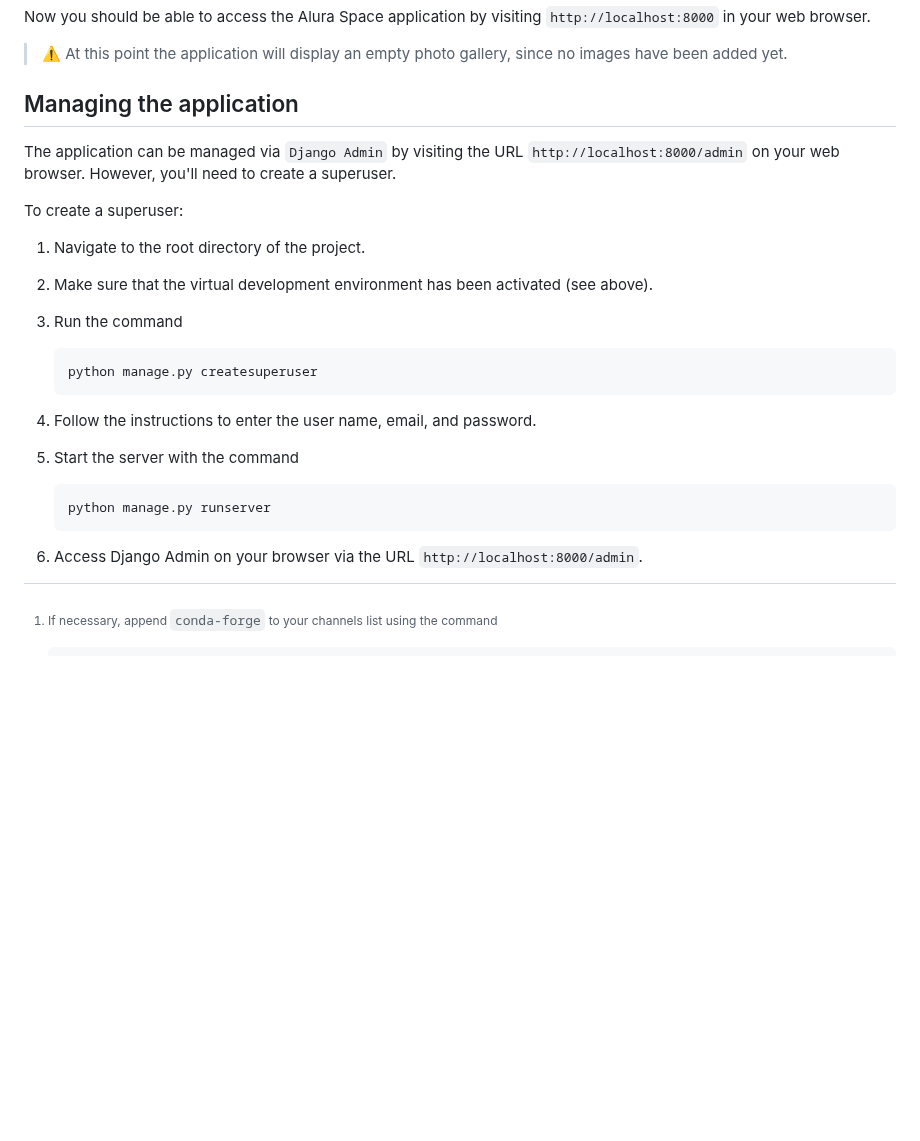
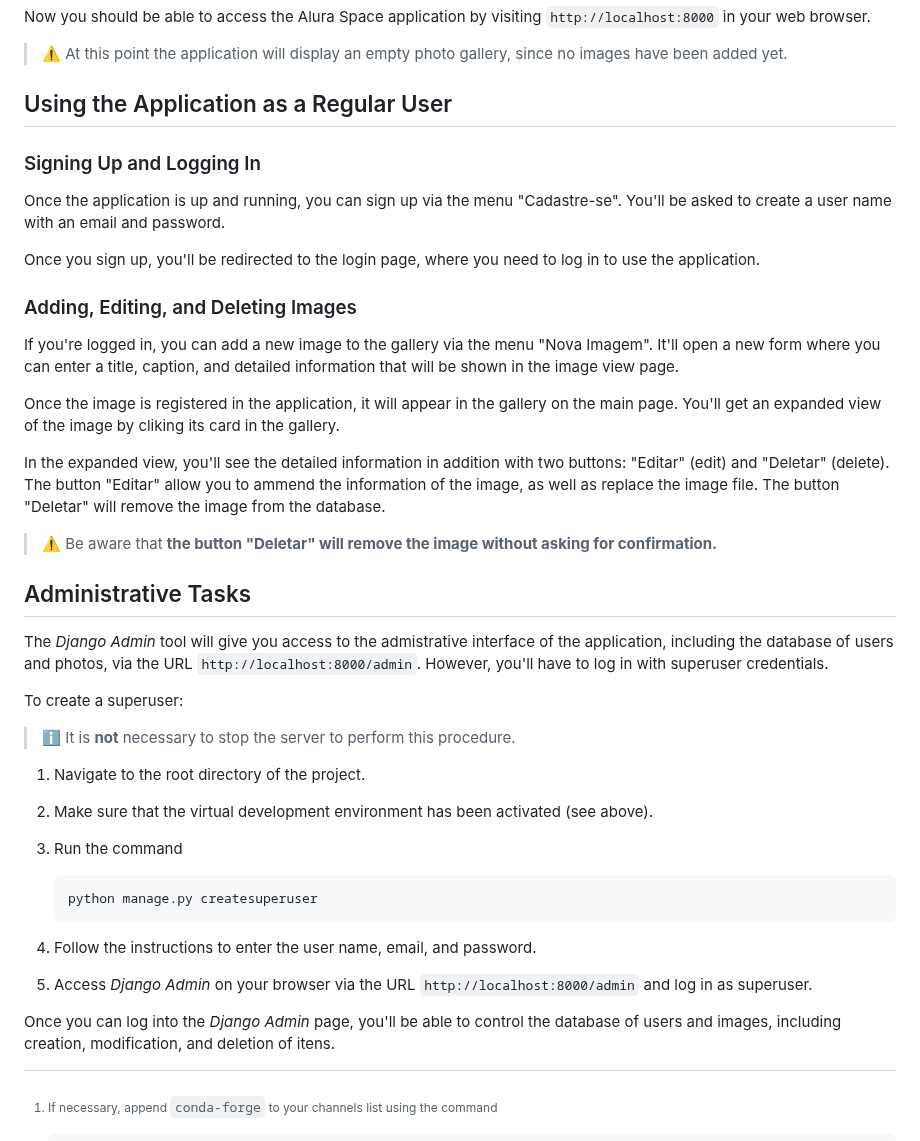
Before and after one commit to af0liveira/alura-space, a Markdown page: README.md, the part around one of its changes. GitHub-like rendering; blank space fills up the shorter version.

Commit message:
Update README.md with information about using the application.
The README now explains how to sign up, log in, and manage images as a
regular user.
In addition, there are not instructions on how to create a superuser and
access the administration page of the application.

````diff
--- a/README.md
+++ b/README.md
@@ -94,16 +95,42 @@ Now you should be able to access the Alura Space application by visiting `http:/
 
 > ⚠️ At this point the application will display an empty photo gallery, since no images have been added yet.
 
-Managing the application
-------------------------
+## Using the Application as a Regular User
 
-The application can be managed via `Django Admin` by visiting the URL `http://localhost:8000/admin` on your web browser.
-However, you'll need to create a superuser.
+### Signing Up and Logging In
+
+Once the application is up and running, you can sign up via the menu "Cadastre-se".
+You'll be asked to create a user name with an email and password.
+
+Once you sign up, you'll be redirected to the login page, where you need to log in to use the application.
+
+### Adding, Editing, and Deleting Images
+
+If you're logged in, you can add a new image to the gallery via the menu "Nova Imagem".
+It'll open a new form where you can enter a title, caption, and detailed information that will be shown in the image view page.
+
+Once the image is registered in the application, it will appear in the gallery on the main page.
+You'll get an expanded view of the image by cliking its card in the gallery.
+
+In the expanded view, you'll see the detailed information in addition with two buttons: "Editar" (edit) and "Deletar" (delete).
+The button "Editar" allow you to ammend the information of the image, as well as replace the image file.
+The button "Deletar" will remove the image from the database.
+
+> ⚠️ Be aware that **the button "Deletar" will remove the image without asking for confirmation.**
+
+## Administrative Tasks
+
+The _Django Admin_ tool will give you access to the admistrative interface of the application, including the database of users and photos, via the URL `http://localhost:8000/admin`.
+However, you'll have to log in with superuser credentials.
 
 To create a superuser:
 
+> ℹ️ It is **not** necessary to stop the server to perform this procedure.
+
 1. Navigate to the root directory of the project.
+
 2. Make sure that the virtual development environment has been activated (see above).
+
 3. Run the command
 
     ```sh
@@ -111,10 +138,9 @@ To create a superuser:
     ```
 
 4. Follow the instructions to enter the user name, email, and password.
-5. Start the server with the command
 
-    ```sh
-    python manage.py runserver
-    ```
+5. Access _Django Admin_ on your browser via the URL `http://localhost:8000/admin` and log in as superuser.
 
-6. Access Django Admin on your browser via the URL `http://localhost:8000/admin`.
+Once you can log into the _Django Admin_ page, you'll be able to control the
+database of users and images, including creation, modification, and deletion of
+itens.
````
Also changed, not shown: other parts of README.md (+6 -5 lines).
